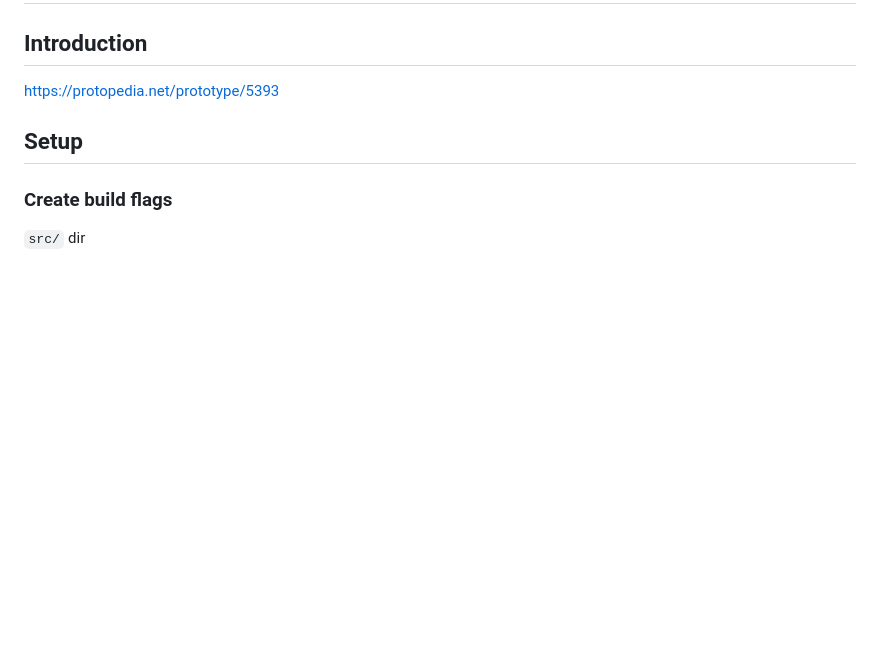
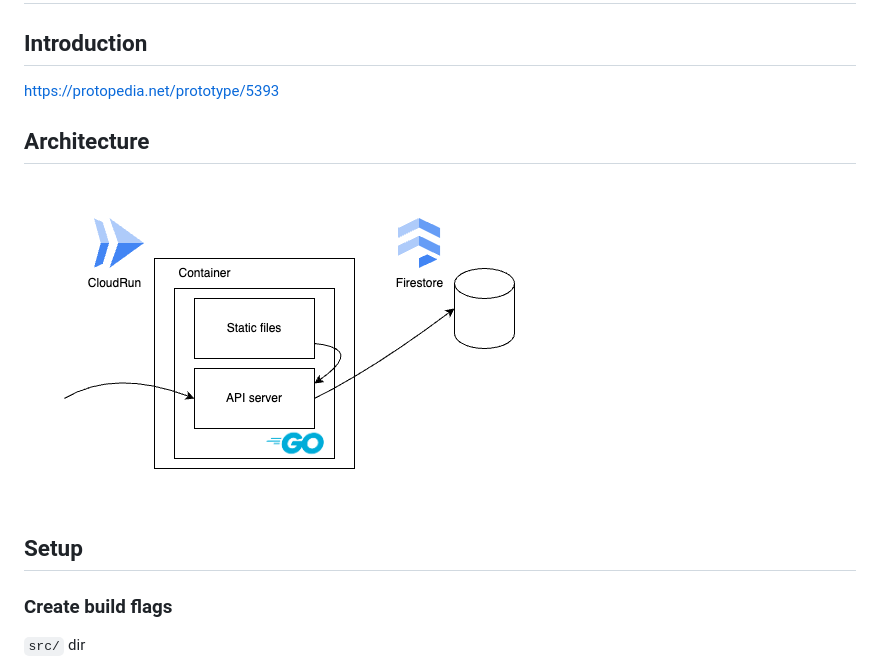
Before and after one commit to mmclsntr/dokushokanjobun, a Markdown page: README.md, the part around the change. GitHub-like rendering; pictures changed too: docs/system.png (added); blank space fills up the shorter version.

Commit message:
ref: readme

```diff
--- a/README.md
+++ b/README.md
@@ -3,6 +3,9 @@
 ## Introduction
 https://protopedia.net/prototype/5393
 
+
+## Architecture
+![](docs/system.png)
 
 ## Setup
 
```
Also changed, not shown: 1 other file.
